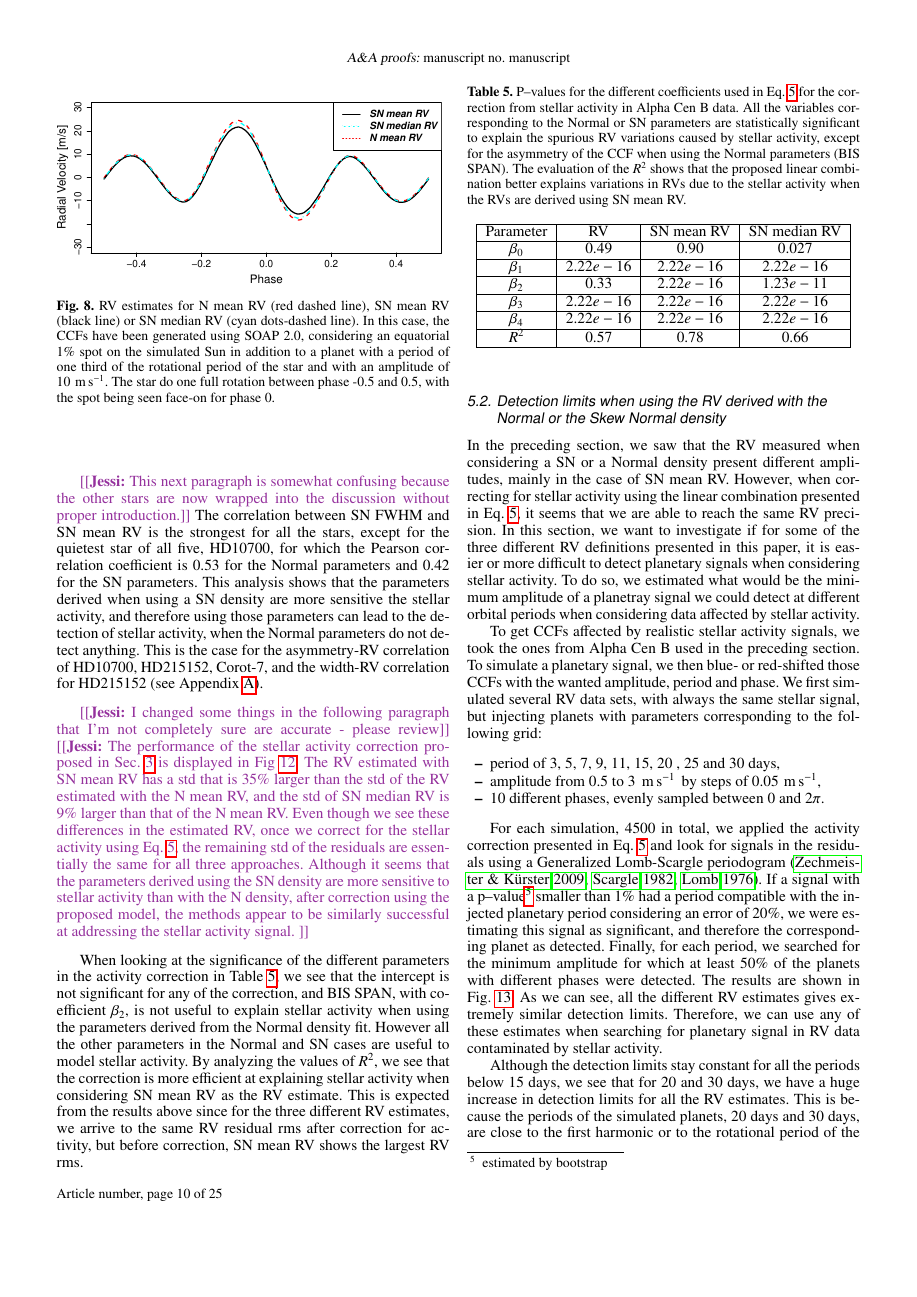
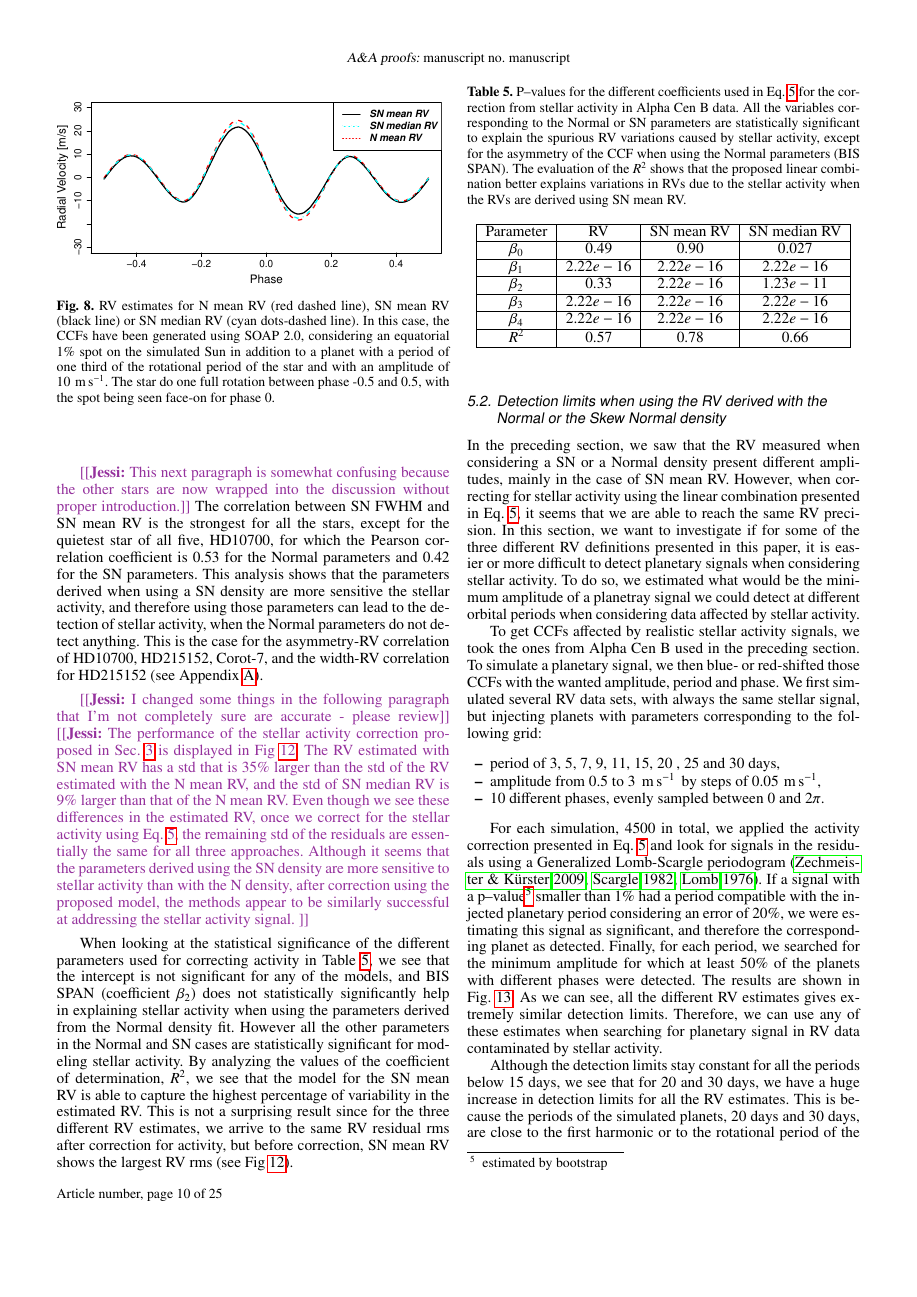
Before and after one commit to JessiCisewskiKehe/exo_sn, a LaTeX paper (manuscript.tex): page 10 of 25. The pictures show the PDF file manuscript.pdf that the author committed with the source.

Commit message:
5.1 updates

```diff
--- a/manuscript.tex
+++ b/manuscript.tex
@@ -642,7 +642,10 @@ Although it seems that the parameters derived using the SN density are more sens
 %we are not able to correct better for stellar activity signal using a linear combination of the different CCF parameters.
 }
 
-When looking at the significance of the different parameters in the activity correction in Table~\ref{table:alphacent.test}, we see that the intercept is not significant for any of the correction, and BIS SPAN, with coefficient $\beta_2$, is not useful to explain stellar activity when using the parameters derived from the Normal density fit. However all the other parameters in the Normal and SN cases are useful to model stellar activity. By analyzing the values of $R^2$, we see that the correction is more efficient at explaining stellar activity when considering SN mean RV as the RV estimate. This is expected from the results above since for the three different RV estimates, we arrive to the same RV residual rms after correction for activity, but before correction, SN mean RV shows the largest RV rms.
+When looking at the statistical significance of the different parameters used for correcting activity in Table~\ref{table:alphacent.test}, we see that the intercept is not significant for any of the models, and BIS SPAN (coefficient $\beta_2$) does not statistically significantly help in explaining stellar activity when using the parameters derived from the Normal density fit.
+However all the other parameters in the Normal and SN cases are statistically significant for modeling stellar activity.
+By analyzing the values of the coefficient of determination, $R^2$, we see that the model for the SN mean RV is able to capture the highest percentage of variability in the estimated RV.
+This is not a surprising result since for the three different RV estimates, we arrive to the same RV residual rms after correction for activity, but before correction, SN mean RV shows the largest RV rms (see Fig~\ref{fig:alphacent:correctionRV}).
 
 \begin{figure*}
 \begin{center}
```
Also changed, not shown: manuscript.pdf, 1 other file.
